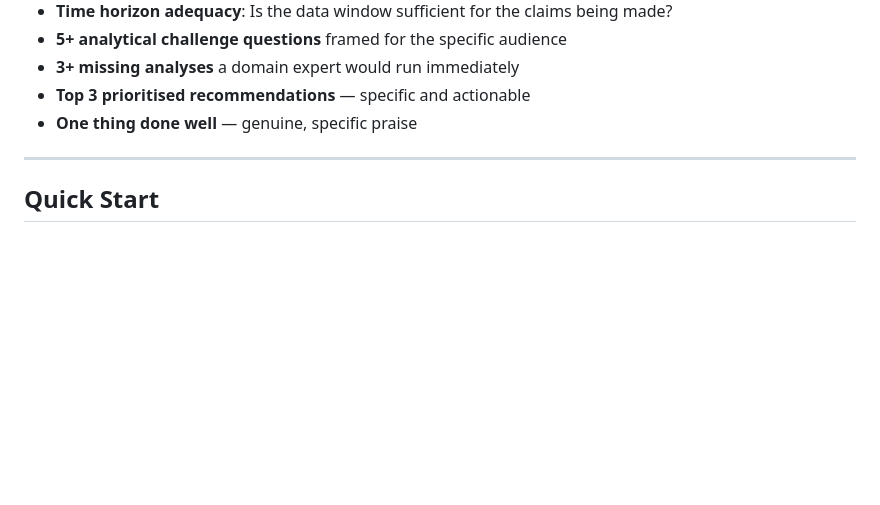
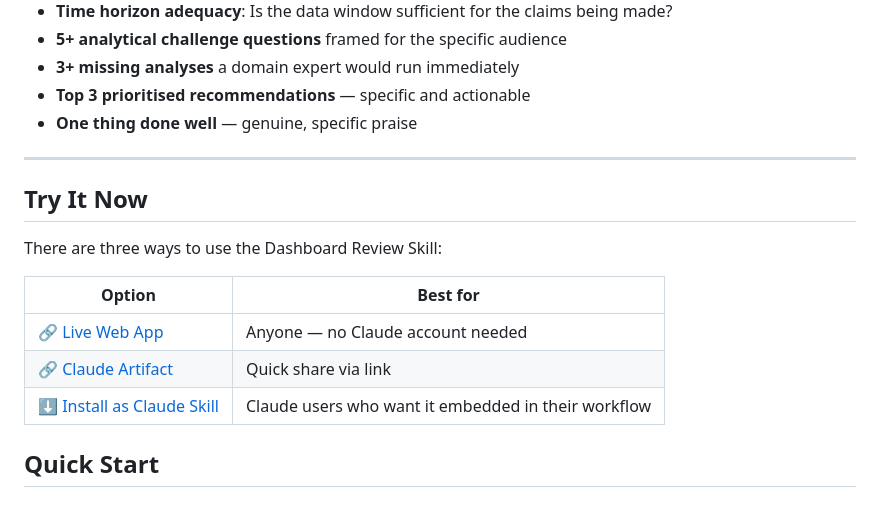
Before and after one commit to David-abu/dashboard-review-skill, a Markdown page: README.md, the part around the change. Drawn GitHub-style; blank space fills up the shorter version.

```diff
--- a/README.md
+++ b/README.md
@@ -19,6 +19,15 @@ When you share a dashboard — as an image, PDF, screenshot, or text description
 - **One thing done well** — genuine, specific praise
 
 ---
+## Try It Now
+
+There are three ways to use the Dashboard Review Skill:
+
+| Option | Best for |
+|--------|----------|
+| 🔗 [Live Web App](https://david-abu.github.io/dashboard-review-skill/) | Anyone — no Claude account needed |
+| 🔗 [Claude Artifact](https://claude.ai/public/artifacts/3b9dd0c9-6590-4fce-bf8d-86687261c0bf) | Quick share via link |
+| ⬇️ [Install as Claude Skill](#installation) | Claude users who want it embedded in their workflow |
 
 ## Quick Start
 
```
